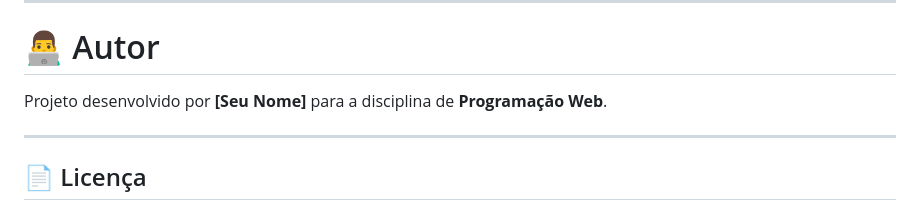
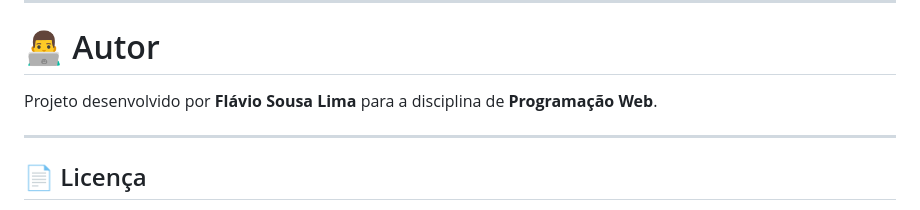
Before and after one commit to Skyzinhobr/VELOUR-Glamour-and-Beauty, a Markdown page: README.md, the part around the change. GitHub-like rendering.

Commit message:
Atualizar o README.md

```diff
--- a/README.md
+++ b/README.md
@@ -393,7 +393,7 @@ Não é necessário instalar dependências ou utilizar servidor local.
 
 # 👨‍💻 Autor
 
-Projeto desenvolvido por **[Seu Nome]** para a disciplina de **Programação Web**.
+Projeto desenvolvido por **Flávio Sousa Lima** para a disciplina de **Programação Web**.
 
 ---
 
```
